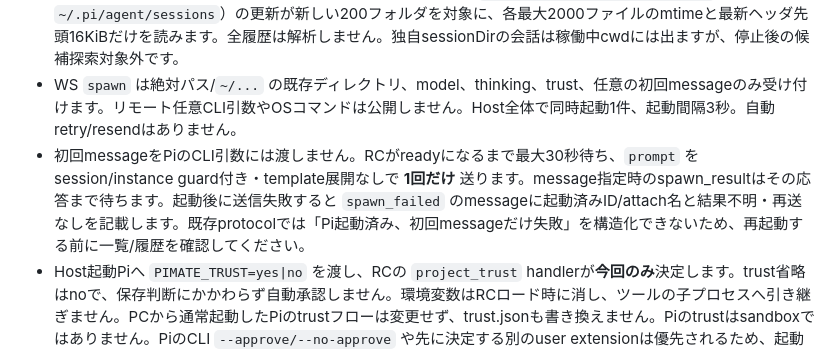
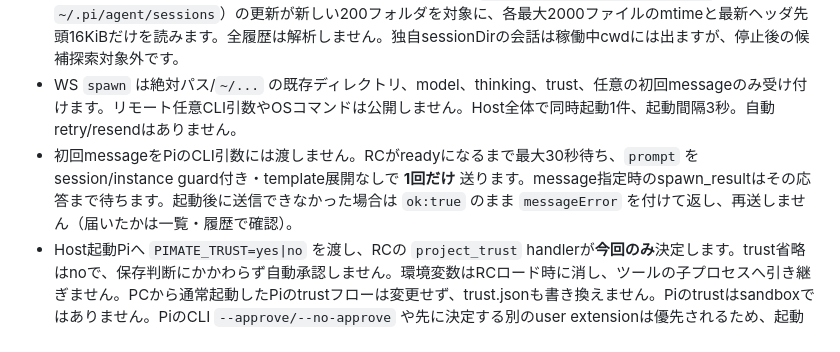
Before and after one commit to phni3j9a/PiMate, a Markdown page: packages/pimate/README.md, the part around the change. GitHub-like rendering.

Commit message:
README: 初回メッセージ失敗時の返し方を更新
Refs #10

```diff
--- a/packages/pimate/README.md
+++ b/packages/pimate/README.md
@@ -73,7 +73,7 @@ node packages/pimate/src/host/cli.ts revoke <deviceId>      # 接続中の端末
 - snapshotに `context` と `pcPrompt`。contextイベントはassistant終了・compaction・モデル/セッション変更後。回答できないTUI promptはPCで操作し、再接続でも開いたpromptが分かります。中断assistantはlive/history共通で `stopReason:"aborted"` に正規化し、通常のAPIエラーはerrorのままです。
 - 認証済みWSの `folders` はhome、保存セッションのcwd、稼働中cwd/台数、最寄り親を含む保存trust判断を返します。既存ディレクトリのみ、最大200件、5秒キャッシュ。`$PI_CODING_AGENT_DIR/sessions`（既定 `~/.pi/agent/sessions`）の更新が新しい200フォルダを対象に、各最大2000ファイルのmtimeと最新ヘッダ先頭16KiBだけを読みます。全履歴は解析しません。独自sessionDirの会話は稼働中cwdには出ますが、停止後の候補探索対象外です。
 - WS `spawn` は絶対パス/`~/...` の既存ディレクトリ、model、thinking、trust、任意の初回messageのみ受け付けます。リモート任意CLI引数やOSコマンドは公開しません。Host全体で同時起動1件、起動間隔3秒。自動retry/resendはありません。
-- 初回messageをPiのCLI引数には渡しません。RCがreadyになるまで最大30秒待ち、`prompt` をsession/instance guard付き・template展開なしで **1回だけ** 送ります。message指定時のspawn_resultはその応答まで待ちます。起動後に送信失敗すると `spawn_failed` のmessageに起動済みID/attach名と結果不明・再送なしを記載します。既存protocolでは「Pi起動済み、初回messageだけ失敗」を構造化できないため、再起動する前に一覧/履歴を確認してください。
+- 初回messageをPiのCLI引数には渡しません。RCがreadyになるまで最大30秒待ち、`prompt` をsession/instance guard付き・template展開なしで **1回だけ** 送ります。message指定時のspawn_resultはその応答まで待ちます。起動後に送信できなかった場合は `ok:true` のまま `messageError` を付けて返し、再送しません（届いたかは一覧・履歴で確認）。
 - Host起動Piへ `PIMATE_TRUST=yes|no` を渡し、RCの `project_trust` handlerが**今回のみ**決定します。trust省略はnoで、保存判断にかかわらず自動承認しません。環境変数はRCロード時に消し、ツールの子プロセスへ引き継ぎません。PCから通常起動したPiのtrustフローは変更せず、trust.jsonも書き換えません。Piのtrustはsandboxではありません。PiのCLI `--approve/--no-approve` や先に決定する別のuser extensionは優先されるため、起動コマンド/拡張設定は信頼できるものにしてください。
 
 ### 起動コマンド設定とPCへのattach
```
